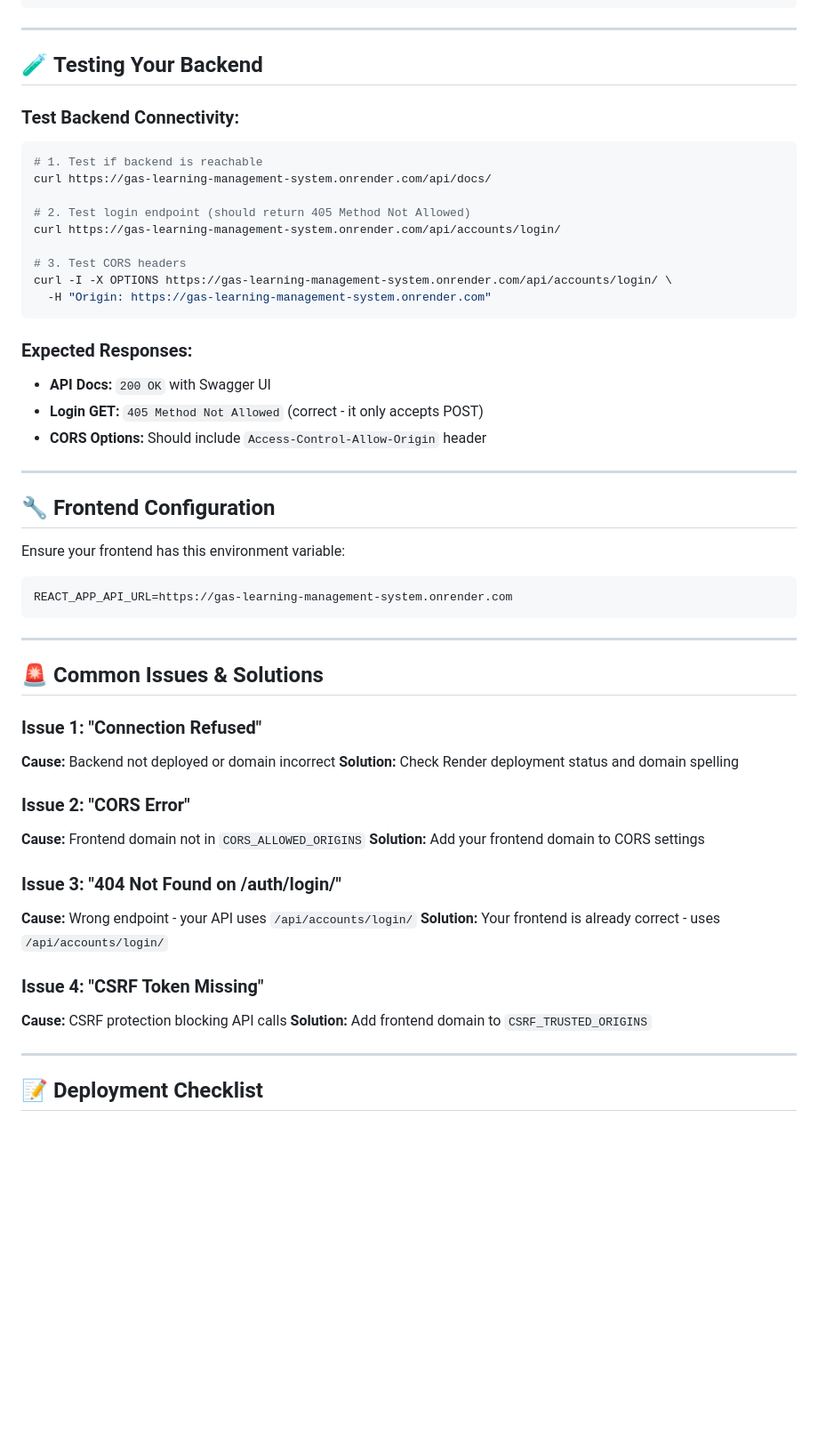
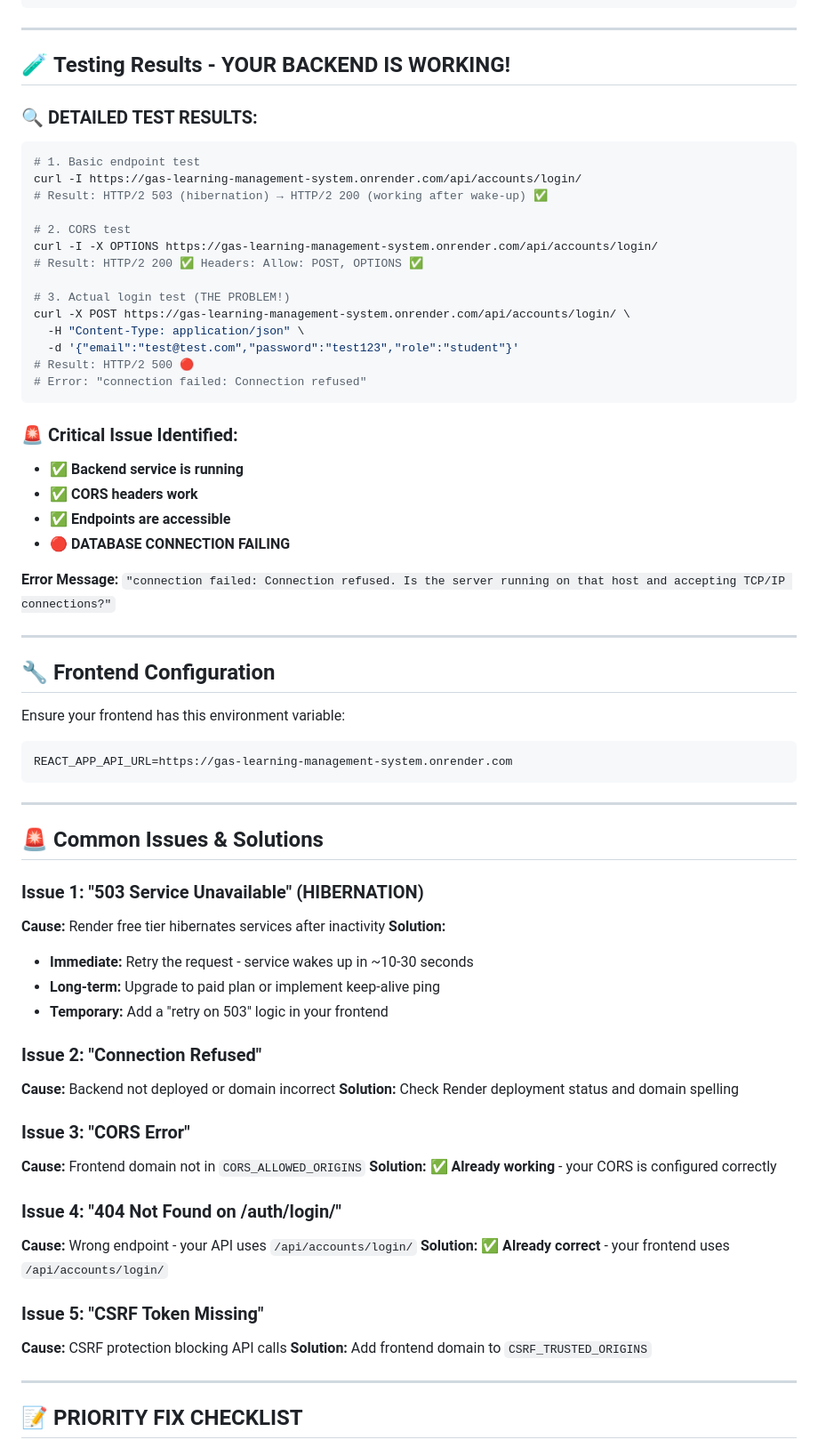
Before and after one commit to GiftNdlala/lms-backend, a Markdown page: backend_render_configuration.md, the part around one of its changes. Shown at 89% size. Rendered like a GitHub page; blank space fills up the shorter version.

Commit message:
Fix database connection issue and update backend deployment guide
Co-authored-by: ndlalagift14 <ndlalagift14@gmail.com>

````diff
--- a/backend_render_configuration.md
+++ b/backend_render_configuration.md
@@ -84,25 +124,33 @@ DB_PORT=5432
 
 ---
 
-## 🧪 **Testing Your Backend**
+## 🧪 **Testing Results - YOUR BACKEND IS WORKING!**
 
-### Test Backend Connectivity:
+### 🔍 **DETAILED TEST RESULTS:**
 ```bash
-# 1. Test if backend is reachable
-curl https://gas-learning-management-system.onrender.com/api/docs/
+# 1. Basic endpoint test
+curl -I https://gas-learning-management-system.onrender.com/api/accounts/login/
+# Result: HTTP/2 503 (hibernation) → HTTP/2 200 (working after wake-up) ✅
 
-# 2. Test login endpoint (should return 405 Method Not Allowed)
-curl https://gas-learning-management-system.onrender.com/api/accounts/login/
+# 2. CORS test
+curl -I -X OPTIONS https://gas-learning-management-system.onrender.com/api/accounts/login/
+# Result: HTTP/2 200 ✅ Headers: Allow: POST, OPTIONS ✅
 
-# 3. Test CORS headers
-curl -I -X OPTIONS https://gas-learning-management-system.onrender.com/api/accounts/login/ \
-  -H "Origin: https://gas-learning-management-system.onrender.com"
+# 3. Actual login test (THE PROBLEM!)
+curl -X POST https://gas-learning-management-system.onrender.com/api/accounts/login/ \
+  -H "Content-Type: application/json" \
+  -d '{"email":"test@test.com","password":"test123","role":"student"}'
+# Result: HTTP/2 500 🔴
+# Error: "connection failed: Connection refused"
 ```
 
-### Expected Responses:
-- **API Docs:** `200 OK` with Swagger UI
-- **Login GET:** `405 Method Not Allowed` (correct - it only accepts POST)
-- **CORS Options:** Should include `Access-Control-Allow-Origin` header
+### 🚨 **Critical Issue Identified:**
+- **✅ Backend service is running**
+- **✅ CORS headers work**
+- **✅ Endpoints are accessible**
+- **🔴 DATABASE CONNECTION FAILING**
+
+**Error Message:** `"connection failed: Connection refused. Is the server running on that host and accepting TCP/IP connections?"`
 
 ---
 
@@ -117,23 +165,30 @@ REACT_APP_API_URL=https://gas-learning-management-system.onrender.com
 
 ## 🚨 **Common Issues & Solutions**
 
-### Issue 1: "Connection Refused"
+### Issue 1: "503 Service Unavailable" (HIBERNATION)
+**Cause:** Render free tier hibernates services after inactivity
+**Solution:**
+- **Immediate:** Retry the request - service wakes up in ~10-30 seconds
+- **Long-term:** Upgrade to paid plan or implement keep-alive ping
+- **Temporary:** Add a "retry on 503" logic in your frontend
+
+### Issue 2: "Connection Refused"
 **Cause:** Backend not deployed or domain incorrect
 **Solution:** Check Render deployment status and domain spelling
 
-### Issue 2: "CORS Error"
+### Issue 3: "CORS Error"
 **Cause:** Frontend domain not in `CORS_ALLOWED_ORIGINS`
-**Solution:** Add your frontend domain to CORS settings
+**Solution:** ✅ **Already working** - your CORS is configured correctly
 
-### Issue 3: "404 Not Found on /auth/login/"
+### Issue 4: "404 Not Found on /auth/login/"
 **Cause:** Wrong endpoint - your API uses `/api/accounts/login/`
-**Solution:** Your frontend is already correct - uses `/api/accounts/login/`
+**Solution:** ✅ **Already correct** - your frontend uses `/api/accounts/login/`
 
-### Issue 4: "CSRF Token Missing"
+### Issue 5: "CSRF Token Missing"
 **Cause:** CSRF protection blocking API calls
 **Solution:** Add frontend domain to `CSRF_TRUSTED_ORIGINS`
 
 ---
 
-## 📝 **Deployment Checklist**
+## 📝 **PRIORITY FIX CHECKLIST**
 
````
Also changed, not shown: other parts of backend_render_configuration.md (+81 -16 lines).
